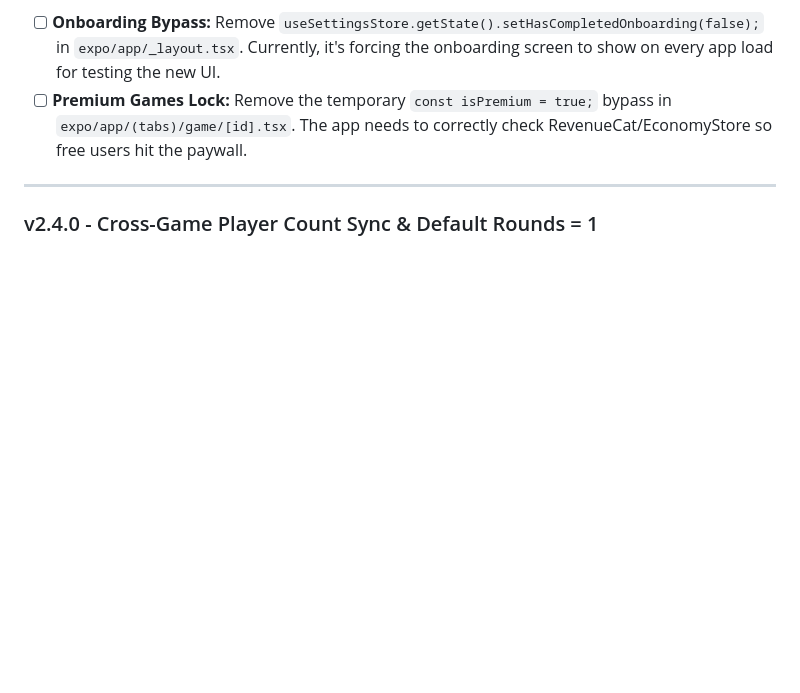
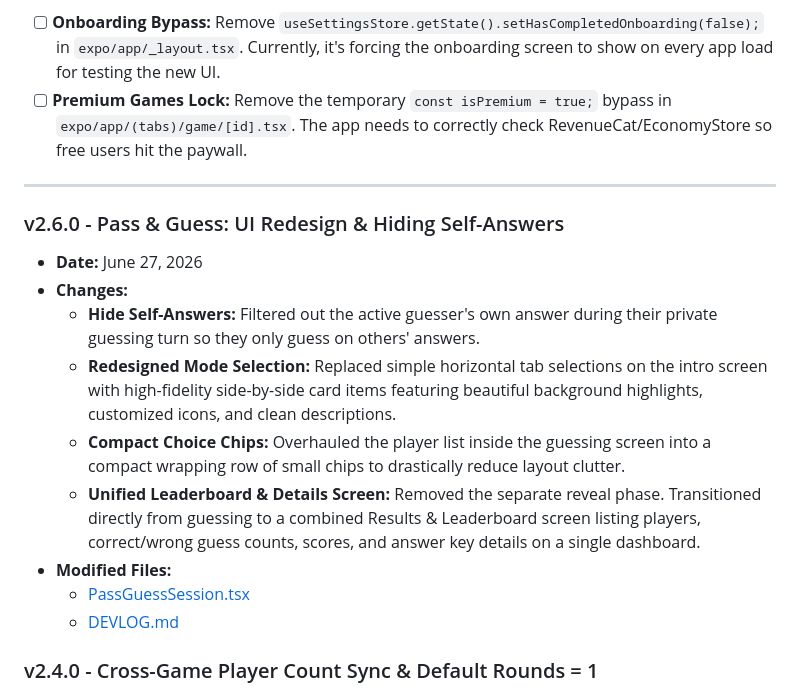
Before and after one commit to imehdiamiri/partybot-anti, a Markdown page: DEVLOG.md, the part around the change. GitHub-like rendering; blank space fills up the shorter version.

Commit message:
docs: update DEVLOG with v2.6.0

```diff
--- a/DEVLOG.md
+++ b/DEVLOG.md
@@ -8,6 +8,17 @@ The following items are temporary developer bypasses that **MUST BE REMOVED** be
 - [ ] **Premium Games Lock:** Remove the temporary `const isPremium = true;` bypass in `expo/app/(tabs)/game/[id].tsx`. The app needs to correctly check RevenueCat/EconomyStore so free users hit the paywall.
 
 ---
+
+### v2.6.0 - Pass & Guess: UI Redesign & Hiding Self-Answers
+* **Date:** June 27, 2026
+* **Changes:**
+  * **Hide Self-Answers:** Filtered out the active guesser's own answer during their private guessing turn so they only guess on others' answers.
+  * **Redesigned Mode Selection:** Replaced simple horizontal tab selections on the intro screen with high-fidelity side-by-side card items featuring beautiful background highlights, customized icons, and clean descriptions.
+  * **Compact Choice Chips:** Overhauled the player list inside the guessing screen into a compact wrapping row of small chips to drastically reduce layout clutter.
+  * **Unified Leaderboard & Details Screen:** Removed the separate reveal phase. Transitioned directly from guessing to a combined Results & Leaderboard screen listing players, correct/wrong guess counts, scores, and answer key details on a single dashboard.
+* **Modified Files:**
+  * [PassGuessSession.tsx](file:///d:/VC%20PROJECT/PlayVirals/PlayBot%20Antigravity/expo/src/components/games/PassGuessSession.tsx)
+  * [DEVLOG.md](file:///d:/VC%20PROJECT/PlayVirals/PlayBot%20Antigravity/DEVLOG.md)
 
 ### v2.4.0 - Cross-Game Player Count Sync & Default Rounds = 1
 * **Date:** June 27, 2026
```
